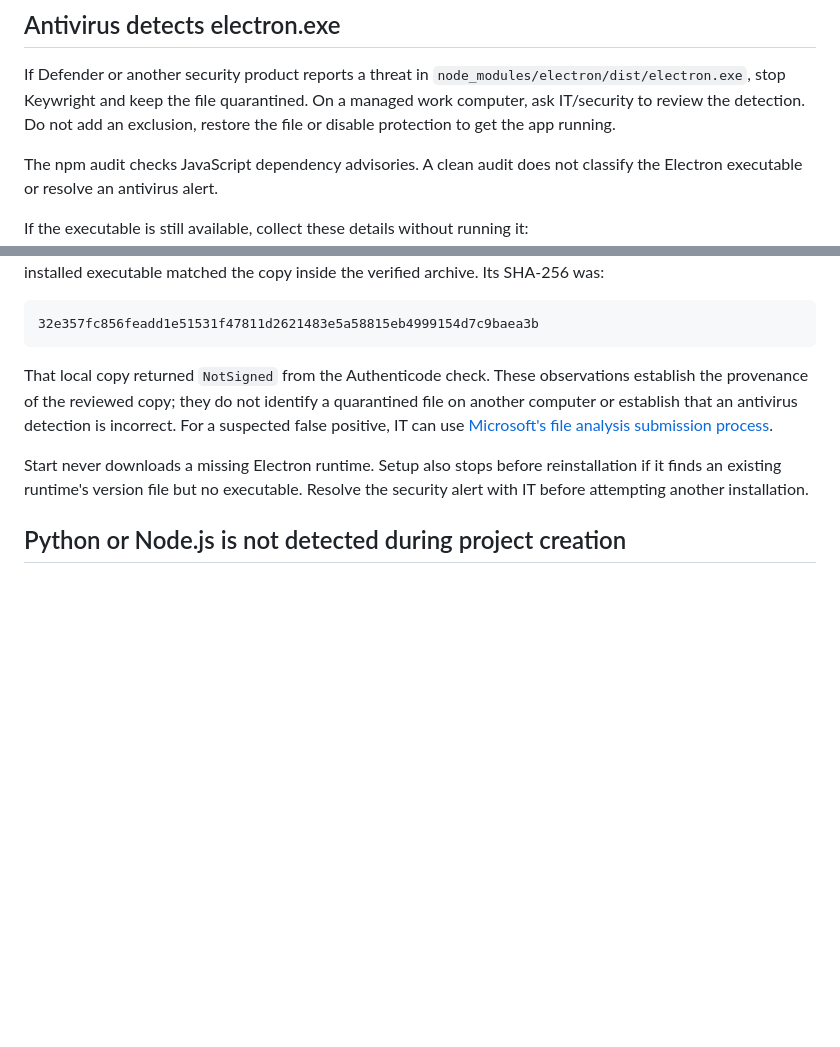
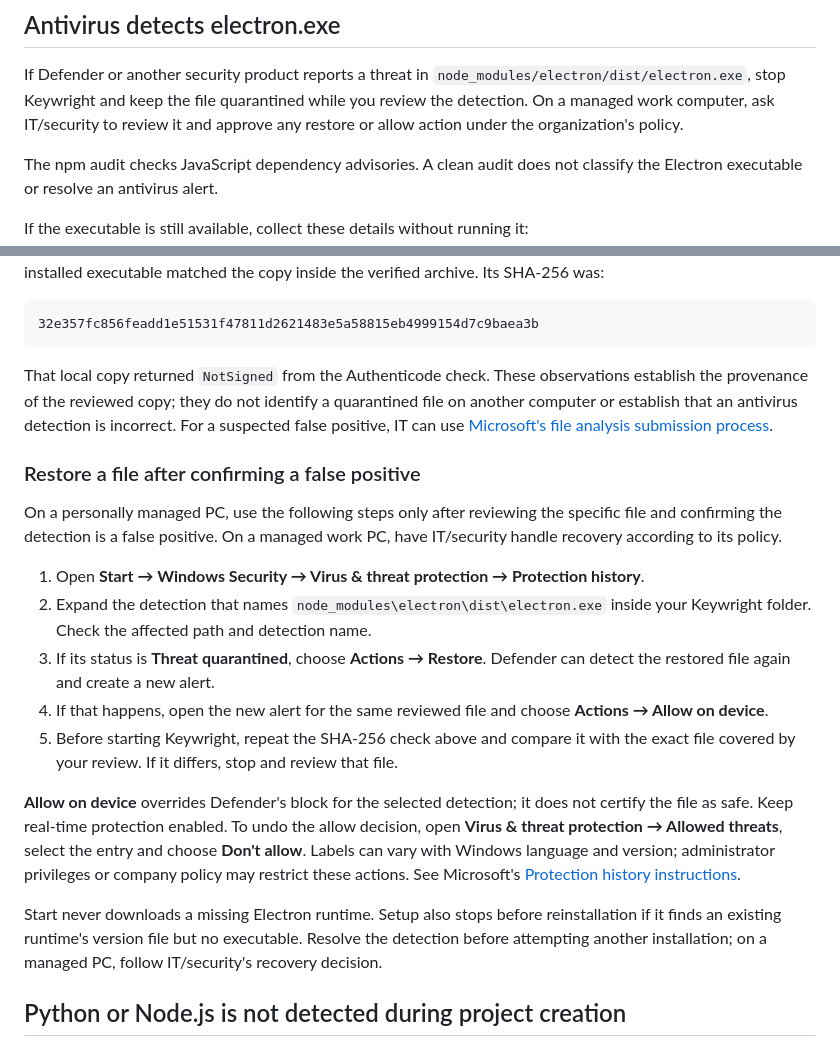
Before and after one commit to silvestrodecaro/keywright, a Markdown page: docs/troubleshooting.md, 2 parts joined by grey strips. GitHub-like rendering; blank space fills up the shorter version.

Commit message:
Document recovery after a confirmed Defender false positive

```diff
--- a/docs/troubleshooting.md
+++ b/docs/troubleshooting.md
@@ -78,8 +78,9 @@ retrying. Current dependency audit findings are recorded in the
 
 If Defender or another security product reports a threat in
 `node_modules/electron/dist/electron.exe`, stop Keywright and keep the file
-quarantined. On a managed work computer, ask IT/security to review the detection.
-Do not add an exclusion, restore the file or disable protection to get the app running.
+quarantined while you review the detection. On a managed work computer, ask
+IT/security to review it and approve any restore or allow action under the
+organization's policy.
 
 The npm audit checks JavaScript dependency advisories. A clean audit does not
 classify the Electron executable or resolve an antivirus alert.
@@ -109,9 +110,33 @@ file on another computer or establish that an antivirus detection is incorrect.
 For a suspected false positive, IT can use
 [Microsoft's file analysis submission process](https://www.microsoft.com/en-us/wdsi/filesubmission).
 
+### Restore a file after confirming a false positive
+
+On a personally managed PC, use the following steps only after reviewing the
+specific file and confirming the detection is a false positive. On a managed
+work PC, have IT/security handle recovery according to its policy.
+
+1. Open **Start → Windows Security → Virus & threat protection → Protection history**.
+2. Expand the detection that names `node_modules\electron\dist\electron.exe`
+   inside your Keywright folder. Check the affected path and detection name.
+3. If its status is **Threat quarantined**, choose **Actions → Restore**.
+   Defender can detect the restored file again and create a new alert.
+4. If that happens, open the new alert for the same reviewed file and choose
+   **Actions → Allow on device**.
+5. Before starting Keywright, repeat the SHA-256 check above and compare it with
+   the exact file covered by your review. If it differs, stop and review that file.
+
+**Allow on device** overrides Defender's block for the selected detection; it
+does not certify the file as safe. Keep real-time protection enabled. To undo
+the allow decision, open **Virus & threat protection → Allowed threats**, select
+the entry and choose **Don't allow**. Labels can vary with Windows language and
+version; administrator privileges or company policy may restrict these actions.
+See Microsoft's [Protection history instructions](https://support.microsoft.com/en-us/windows/security/windows-security/protection-history-in-the-windows-security-app).
+
 Start never downloads a missing Electron runtime. Setup also stops before
 reinstallation if it finds an existing runtime's version file but no executable.
-Resolve the security alert with IT before attempting another installation.
+Resolve the detection before attempting another installation; on a managed PC,
+follow IT/security's recovery decision.
 
 ## Python or Node.js is not detected during project creation
 
```
